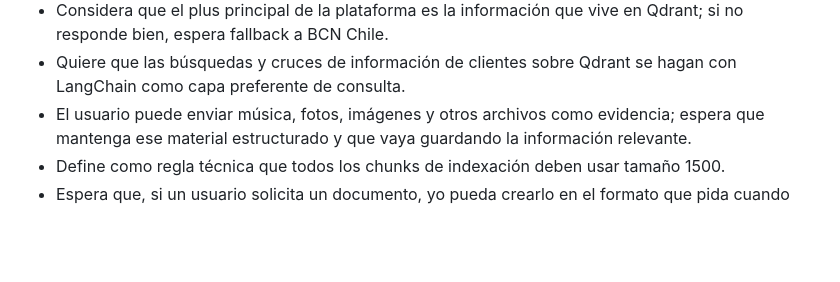
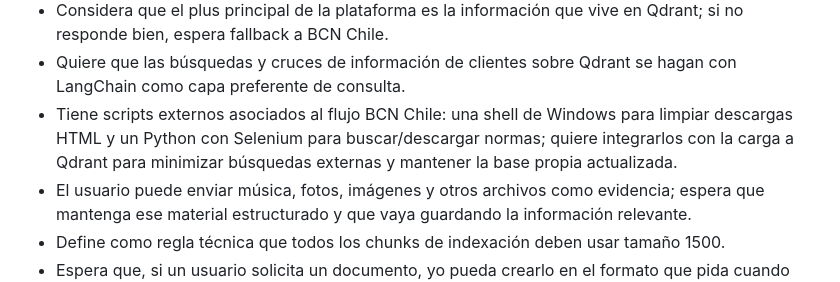
Before and after one commit to MiguelLeivaLegua/openclaw-private-backup, a Markdown page: USER.md, the part around the change. GitHub-like rendering; blank space fills up the shorter version.

Commit message:
Record BCN update pipeline integration goal

```diff
--- a/USER.md
+++ b/USER.md
@@ -33,6 +33,7 @@ _Learn about the person you're helping. Update this as you go._
 - Cuando el usuario pida información de la base de datos o dé a entender que quiere la respuesta desde la fuente propia de la plataforma, espera que vaya primero a Qdrant.
 - Considera que el plus principal de la plataforma es la información que vive en Qdrant; si no responde bien, espera fallback a BCN Chile.
 - Quiere que las búsquedas y cruces de información de clientes sobre Qdrant se hagan con LangChain como capa preferente de consulta.
+- Tiene scripts externos asociados al flujo BCN Chile: una shell de Windows para limpiar descargas HTML y un Python con Selenium para buscar/descargar normas; quiere integrarlos con la carga a Qdrant para minimizar búsquedas externas y mantener la base propia actualizada.
 - El usuario puede enviar música, fotos, imágenes y otros archivos como evidencia; espera que mantenga ese material estructurado y que vaya guardando la información relevante.
 - Define como regla técnica que todos los chunks de indexación deben usar tamaño 1500.
 - Espera que, si un usuario solicita un documento, yo pueda crearlo en el formato que pida cuando sea compatible con el trabajo de la plataforma.
```
